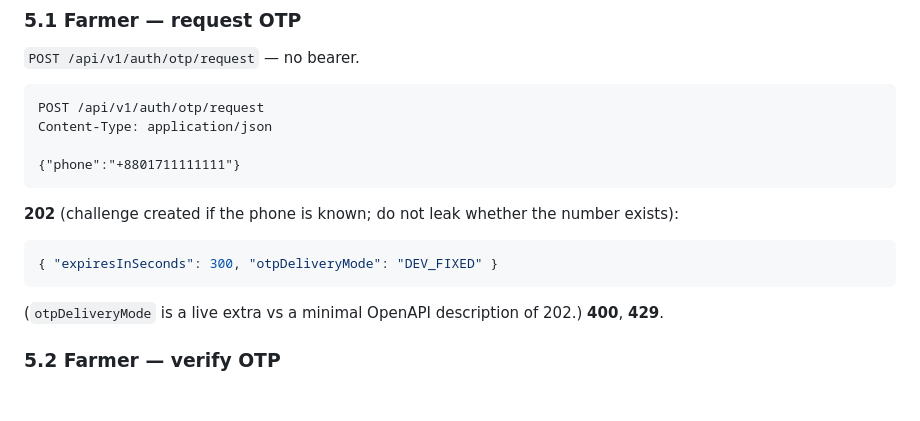
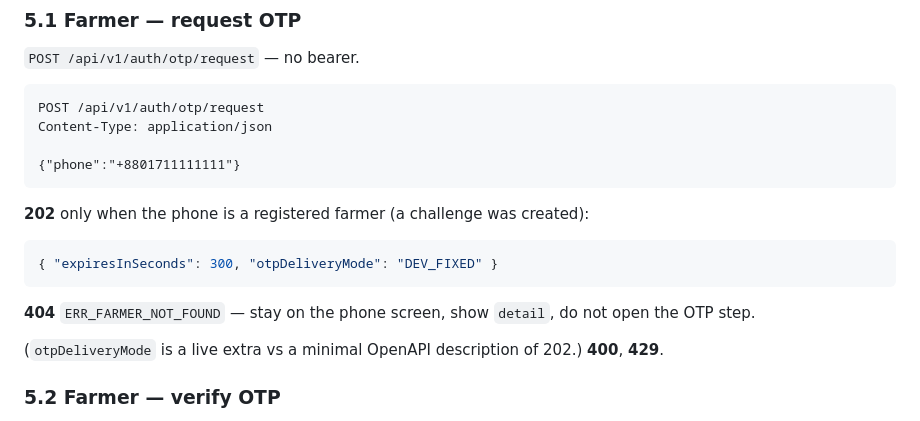
Before and after one commit to Pronoy-Anirudhya/foshol-doctor, a Markdown page: docs/handover/frontend-demo-api.md, the part around the change. Drawn GitHub-style; blank space fills up the shorter version.

Commit message:
Document OTP request 404 in the frontend handover.
Co-authored-by: Cursor <cursoragent@cursor.com>

````diff
--- a/docs/handover/frontend-demo-api.md
+++ b/docs/handover/frontend-demo-api.md
@@ -133,11 +133,13 @@ Content-Type: application/json
 {"phone":"+8801711111111"}
 ```
 
-**202** (challenge created if the phone is known; do not leak whether the number exists):
+**202** only when the phone is a registered farmer (a challenge was created):
 
 ```json
 { "expiresInSeconds": 300, "otpDeliveryMode": "DEV_FIXED" }
 ```
+
+**404** `ERR_FARMER_NOT_FOUND` — stay on the phone screen, show `detail`, do not open the OTP step.
 
 (`otpDeliveryMode` is a live extra vs a minimal OpenAPI description of 202.) **400**, **429**.
 
````
